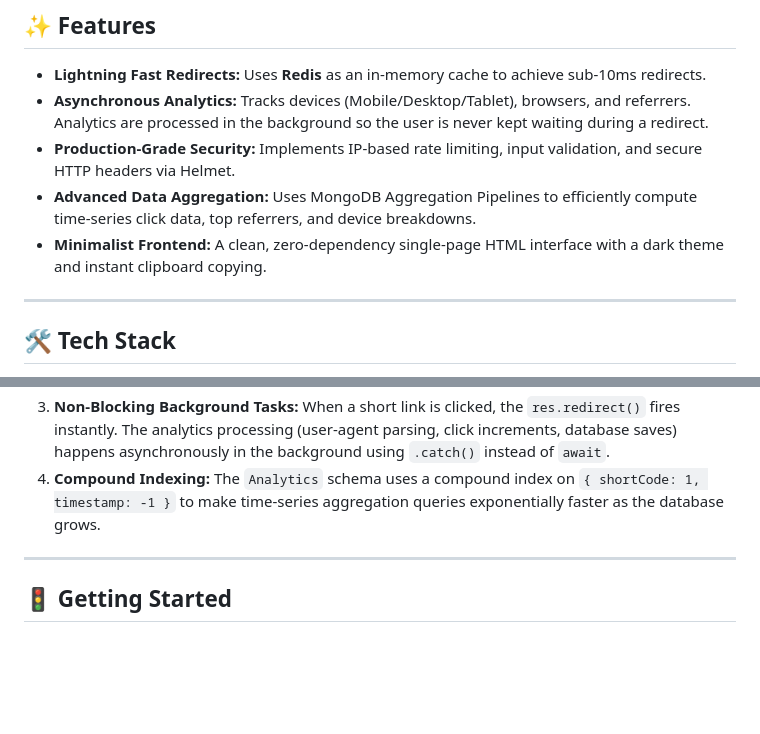
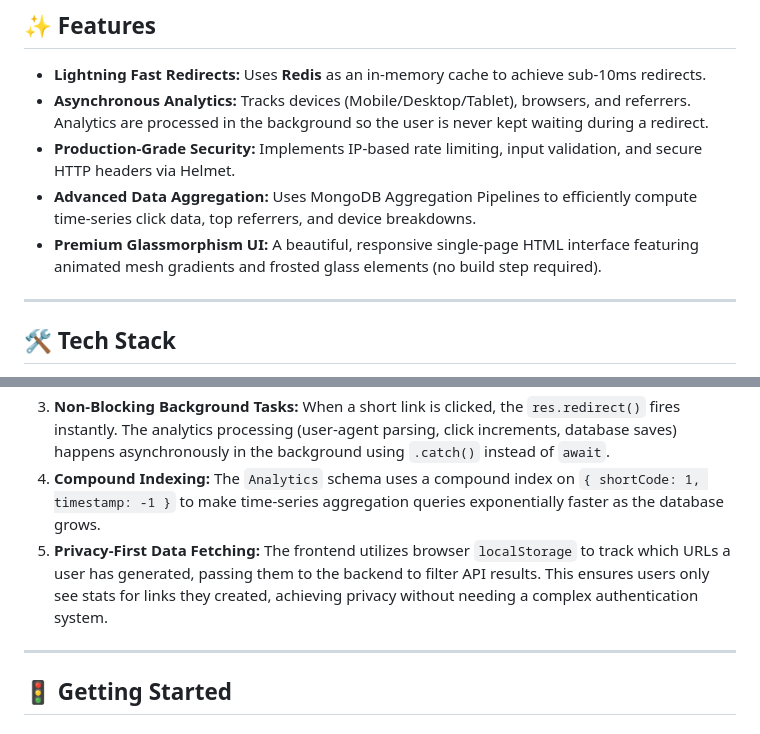
Before and after one commit to HarshJasani9/Shortly, a Markdown page: README.md, 2 parts joined by grey strips. GitHub-like rendering; blank space fills up the shorter version.

```diff
--- a/README.md
+++ b/README.md
@@ -12,7 +12,7 @@ Shortly takes long, unwieldy URLs and turns them into clean, shareable short lin
 - **Asynchronous Analytics:** Tracks devices (Mobile/Desktop/Tablet), browsers, and referrers. Analytics are processed in the background so the user is never kept waiting during a redirect.
 - **Production-Grade Security:** Implements IP-based rate limiting, input validation, and secure HTTP headers via Helmet.
 - **Advanced Data Aggregation:** Uses MongoDB Aggregation Pipelines to efficiently compute time-series click data, top referrers, and device breakdowns.
-- **Minimalist Frontend:** A clean, zero-dependency single-page HTML interface with a dark theme and instant clipboard copying.
+- **Premium Glassmorphism UI:** A beautiful, responsive single-page HTML interface featuring animated mesh gradients and frosted glass elements (no build step required).
 
 ---
 
@@ -34,6 +34,7 @@ This project was built focusing on real-world backend scalability concepts:
 2. **Graceful Fallbacks:** If the Redis server goes down, the `ioredis` offline queue is disabled, instantly throwing an error that the app silently catches. The app seamlessly falls back to MongoDB for redirects—zero downtime.
 3. **Non-Blocking Background Tasks:** When a short link is clicked, the `res.redirect()` fires instantly. The analytics processing (user-agent parsing, click increments, database saves) happens asynchronously in the background using `.catch()` instead of `await`.
 4. **Compound Indexing:** The `Analytics` schema uses a compound index on `{ shortCode: 1, timestamp: -1 }` to make time-series aggregation queries exponentially faster as the database grows.
+5. **Privacy-First Data Fetching:** The frontend utilizes browser `localStorage` to track which URLs a user has generated, passing them to the backend to filter API results. This ensures users only see stats for links they created, achieving privacy without needing a complex authentication system.
 
 ---
 
```
